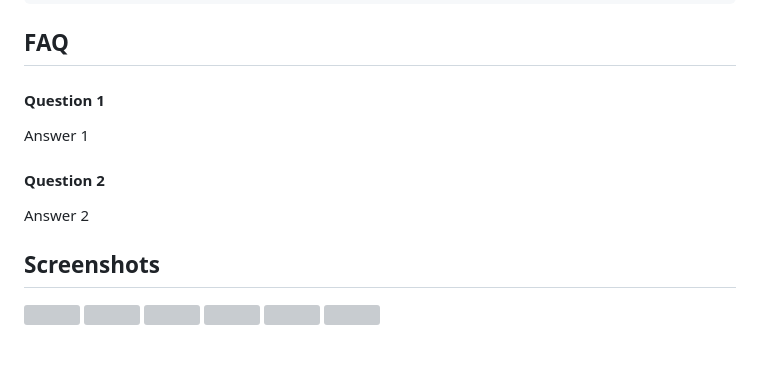
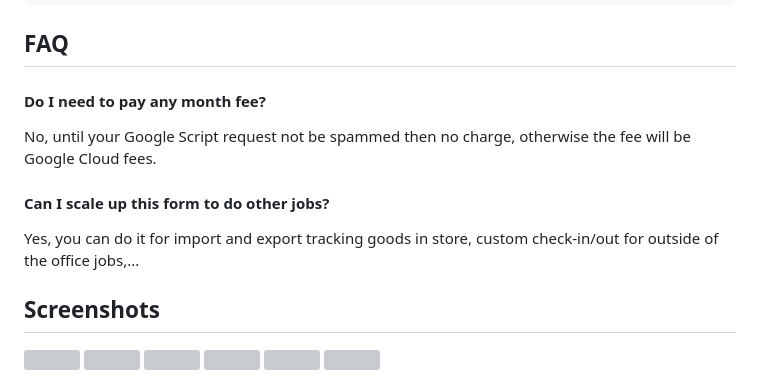
Before and after one commit to stickeraz/checkin, a Markdown page: README.md, the part around the change. GitHub-like rendering; blank space fills up the shorter version; grey boxes are pictures that could not be loaded.

```diff
--- a/README.md
+++ b/README.md
@@ -53,13 +53,13 @@ To deploy this project
 
 ## FAQ
 
-#### Question 1
+#### Do I need to pay any month fee?
 
-Answer 1
+No, until your Google Script request not be spammed then no charge, otherwise the fee will be Google Cloud fees.
 
-#### Question 2
+#### Can I scale up this form to do other jobs?
 
-Answer 2
+Yes, you can do it for import and export tracking goods in store, custom check-in/out for outside of the office jobs,...
 
 
 ## Screenshots
```
